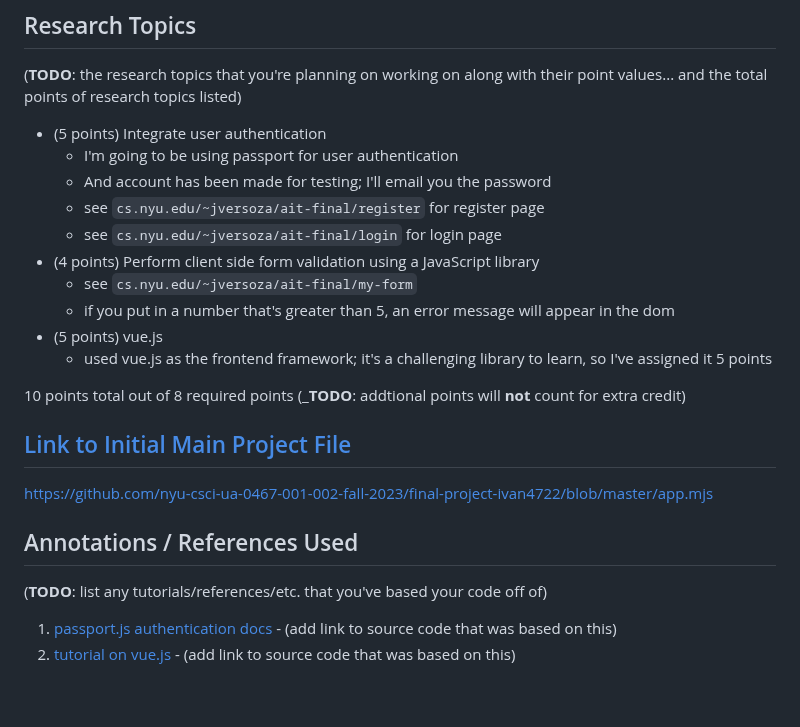
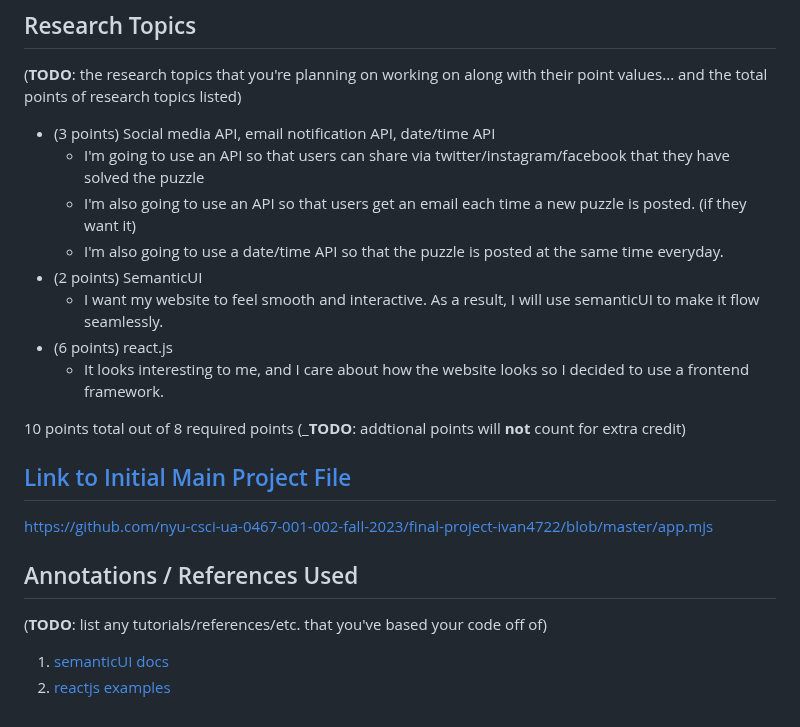
Before and after one commit to ivan4722/dailypuzzle, a Markdown page: README.md, the part around the change. Drawn GitHub-style.

```diff
--- a/README.md
+++ b/README.md
@@ -61,16 +61,14 @@ https://github.com/nyu-csci-ua-0467-001-002-fall-2023/final-project-ivan4722/blo
 
 (__TODO__: the research topics that you're planning on working on along with their point values... and the total points of research topics listed)
 
-* (5 points) Integrate user authentication
-    * I'm going to be using passport for user authentication
-    * And account has been made for testing; I'll email you the password
-    * see <code>cs.nyu.edu/~jversoza/ait-final/register</code> for register page
-    * see <code>cs.nyu.edu/~jversoza/ait-final/login</code> for login page
-* (4 points) Perform client side form validation using a JavaScript library
-    * see <code>cs.nyu.edu/~jversoza/ait-final/my-form</code>
-    * if you put in a number that's greater than 5, an error message will appear in the dom
-* (5 points) vue.js
-    * used vue.js as the frontend framework; it's a challenging library to learn, so I've assigned it 5 points
+* (3 points) Social media API, email notification API, date/time API
+    * I'm going to use an API so that users can share via twitter/instagram/facebook that they have solved the puzzle
+    * I'm also going to use an API so that users get an email each time a new puzzle is posted. (if they want it)
+    * I'm also going to use a date/time API so that the puzzle is posted at the same time everyday.
+* (2 points) SemanticUI
+    * I want my website to feel smooth and interactive. As a result, I will use semanticUI to make it flow seamlessly.
+* (6 points) react.js
+    * It looks interesting to me, and I care about how the website looks so I decided to use a frontend framework.
 
 10 points total out of 8 required points (___TODO__: addtional points will __not__ count for extra credit)
 
@@ -83,5 +81,5 @@ https://github.com/nyu-csci-ua-0467-001-002-fall-2023/final-project-ivan4722/blo
 
 (__TODO__: list any tutorials/references/etc. that you've based your code off of)
 
-1. [passport.js authentication docs](http://passportjs.org/docs) - (add link to source code that was based on this)
-2. [tutorial on vue.js](https://vuejs.org/v2/guide/) - (add link to source code that was based on this)
+1. [semanticUI docs](https://semantic-ui.com/)
+2. [reactjs examples](https://legacy.reactjs.org/community/examples.html)
```
